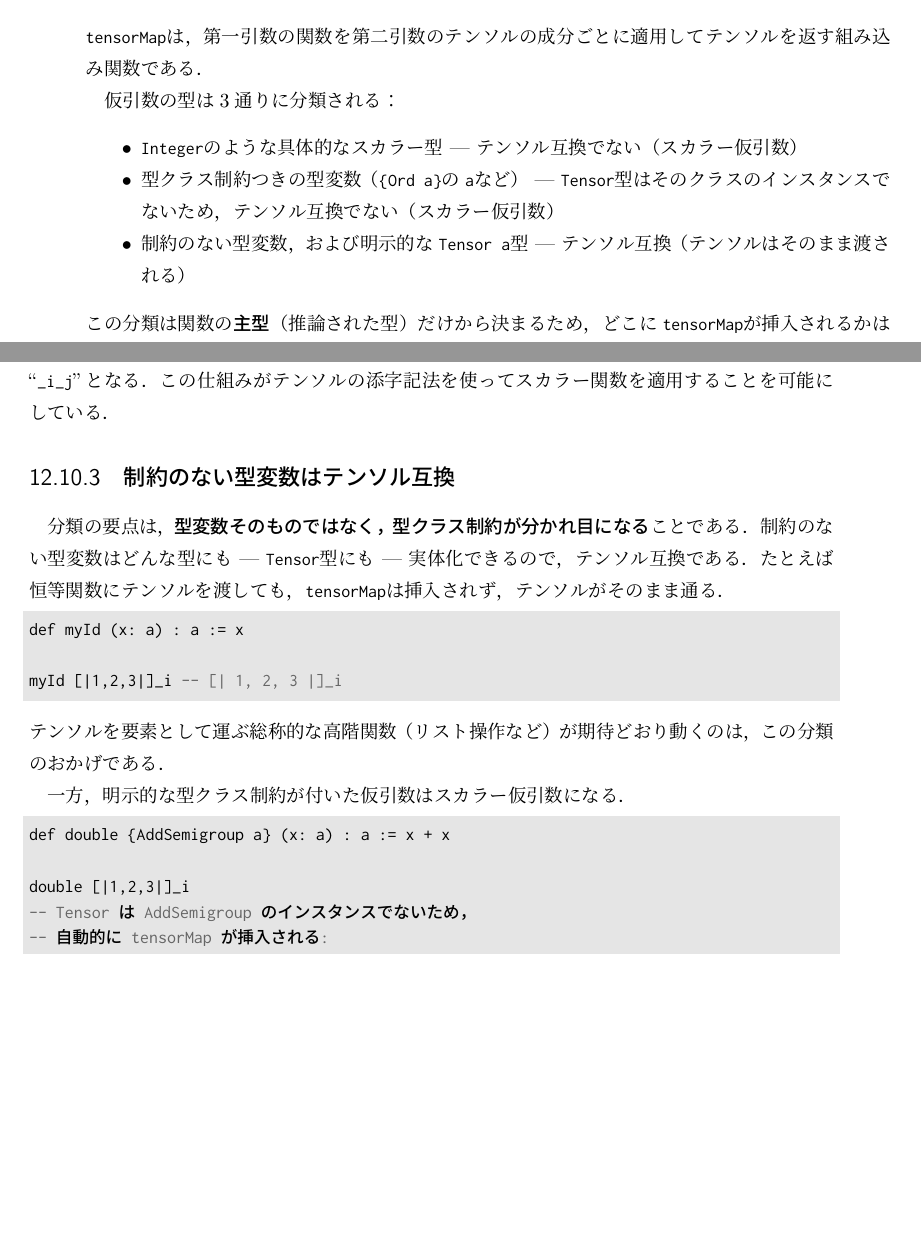
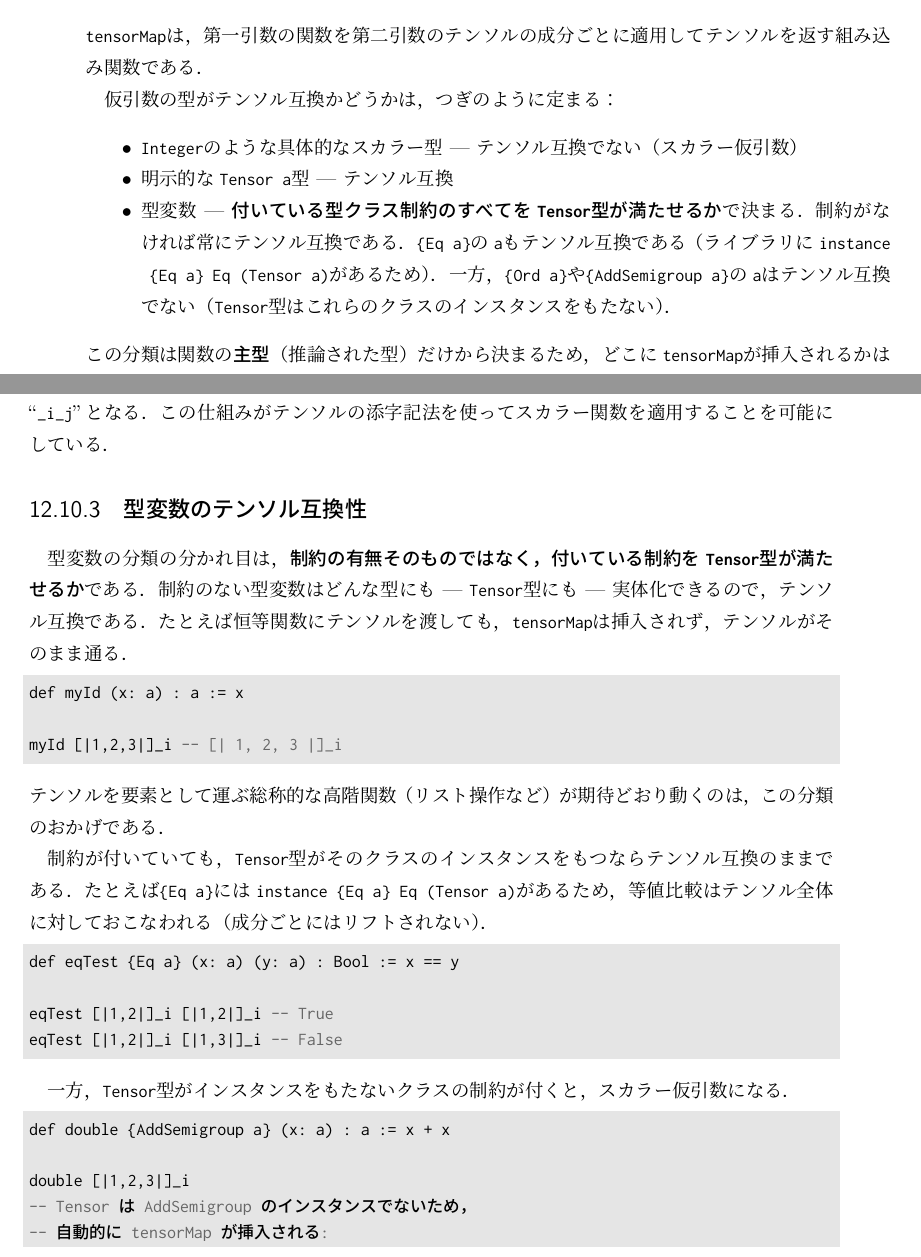
Before and after one commit to egison/egison-book, a LaTeX book (ja/main.tex, which reads ja/tensor.tex): two parts of pages 111 and 112 of 154, joined at a grey line, cut so that both start at the same text, the shorter picture padded with empty space. Compiled offline with pLaTeX and dvipdfmx.

Commit message:
Fix the classification: constrained type variables can be tensor-compatible
The three-way classification wrongly stated that any class-constrained
type variable is a scalar parameter. The dividing line is whether the
Tensor type can satisfy the attached constraints: {Eq a} is
tensor-compatible because the library provides
instance {Eq a} Eq (Tensor a) -- equality is decided on whole tensors
(eqTest example, measured) -- while {Ord a} and {AddSemigroup a} are
not, since Tensor has no such instances. Retitle the subsection to
"Tensor-Compatibility of Type Variables" with the three-step contrast
(unconstrained / satisfiable constraint / unsatisfiable constraint),
and tighten the same loose wording in the details section's first
insertion principle. Pointed out by the author.

```diff
--- a/ja/tensor.tex
+++ b/ja/tensor.tex
@@ -619,11 +619,14 @@ Egisonの型システムは，関数適用ごとに，\textbf{仮引数の型が
 \end{itemize}
 \lstinline{tensorMap}は，第一引数の関数を第二引数のテンソルの成分ごとに適用してテンソルを返す組み込み関数である．
 
-仮引数の型は3通りに分類される：
+仮引数の型がテンソル互換かどうかは，つぎのように定まる：
 \begin{itemize}
 \item \lstinline{Integer}のような具体的なスカラー型 --- テンソル互換でない（スカラー仮引数）
-\item 型クラス制約つきの型変数（\lstinline|{Ord a}|の\lstinline{a}など） --- \lstinline{Tensor}型はそのクラスのインスタンスでないため，テンソル互換でない（スカラー仮引数）
-\item 制約のない型変数，および明示的な\lstinline{Tensor a}型 --- テンソル互換（テンソルはそのまま渡される）
+\item 明示的な\lstinline{Tensor a}型 --- テンソル互換
+\item 型変数 --- \textbf{付いている型クラス制約のすべてを\lstinline{Tensor}型が満たせるか}で決まる．
+制約がなければ常にテンソル互換である．
+\lstinline|{Eq a}|の\lstinline{a}もテンソル互換である（ライブラリに\lstinline|instance {Eq a} Eq (Tensor a)|があるため）．
+一方，\lstinline|{Ord a}|や\lstinline|{AddSemigroup a}|の\lstinline{a}はテンソル互換でない（\lstinline{Tensor}型はこれらのクラスのインスタンスをもたない）．
 \end{itemize}
 この分類は関数の\emph{主型}（推論された型）だけから決まるため，どこに\lstinline{tensorMap}が挿入されるかは決定的であり，型注釈は挿入の制御のためには不要である．
 また，判定はHindley--Milner型推論の範囲に収まっており，添字の情報を型に持ち上げることも，依存型も必要としない．
@@ -653,9 +656,9 @@ min [|1,2,3|]_i [|10,20,30|]_i
 このために結果のテンソルの添字が``\lstinline|_i_j|''となる．
 この仕組みがテンソルの添字記法を使ってスカラー関数を適用することを可能にしている．
 
-\subsection{制約のない型変数はテンソル互換}
+\subsection{型変数のテンソル互換性}
 
-分類の要点は，\textbf{型変数そのものではなく，型クラス制約が分かれ目になる}ことである．
+型変数の分類の分かれ目は，\textbf{制約の有無そのものではなく，付いている制約を\lstinline{Tensor}型が満たせるか}である．
 制約のない型変数はどんな型にも --- \lstinline{Tensor}型にも --- 実体化できるので，テンソル互換である．
 たとえば恒等関数にテンソルを渡しても，\lstinline{tensorMap}は挿入されず，テンソルがそのまま通る．
 \begin{lstlisting}[language=egison,numbers=none]
@@ -665,7 +668,16 @@ myId [|1,2,3|]_i -- [| 1, 2, 3 |]_i
 \end{lstlisting}
 テンソルを要素として運ぶ総称的な高階関数（リスト操作など）が期待どおり動くのは，この分類のおかげである．
 
-一方，明示的な型クラス制約が付いた仮引数はスカラー仮引数になる．
+制約が付いていても，\lstinline{Tensor}型がそのクラスのインスタンスをもつならテンソル互換のままである．
+たとえば\lstinline|{Eq a}|には\lstinline|instance {Eq a} Eq (Tensor a)|があるため，等値比較はテンソル全体に対しておこなわれる（成分ごとにはリフトされない）．
+\begin{lstlisting}[language=egison,numbers=none]
+def eqTest {Eq a} (x: a) (y: a) : Bool := x == y
+
+eqTest [|1,2|]_i [|1,2|]_i -- True
+eqTest [|1,2|]_i [|1,3|]_i -- False
+\end{lstlisting}
+
+一方，\lstinline{Tensor}型がインスタンスをもたないクラスの制約が付くと，スカラー仮引数になる．
 \begin{lstlisting}[language=egison,numbers=none]
 def double {AddSemigroup a} (x: a) : a := x + x
 
```
Also changed, not shown: en/tensor.tex (+19 -7 lines), ja/tensor.tex (2 more changed lines).
